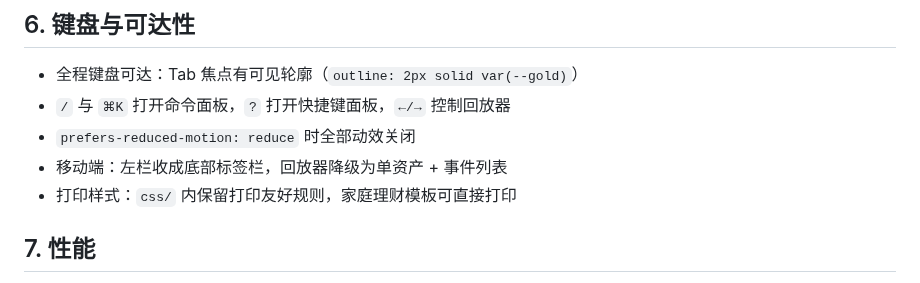
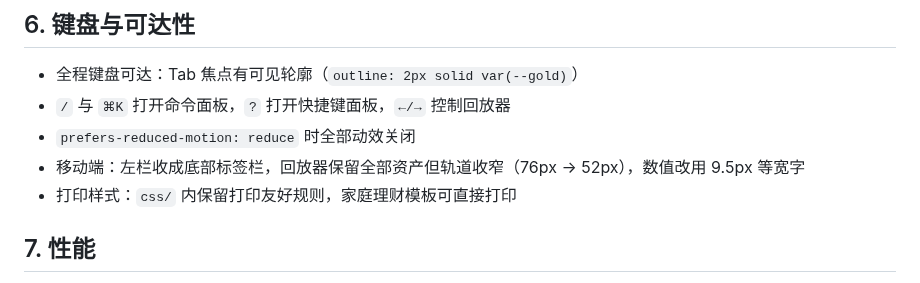
Before and after one commit to 5777-wq/openfin-academy, a Markdown page: docs/ARCHITECTURE.md, the part around the change. Drawn GitHub-style.

```diff
--- a/docs/ARCHITECTURE.md
+++ b/docs/ARCHITECTURE.md
@@ -85,7 +85,7 @@
 - 全程键盘可达：Tab 焦点有可见轮廓（`outline: 2px solid var(--gold)`）
 - `/` 与 `⌘K` 打开命令面板，`?` 打开快捷键面板，`←/→` 控制回放器
 - `prefers-reduced-motion: reduce` 时全部动效关闭
-- 移动端：左栏收成底部标签栏，回放器降级为单资产 + 事件列表
+- 移动端：左栏收成底部标签栏，回放器保留全部资产但轨道收窄（76px → 52px），数值改用 9.5px 等宽字
 - 打印样式：`css/` 内保留打印友好规则，家庭理财模板可直接打印
 
 ## 7. 性能
```
Also changed, not shown: README.md (+3 -1 lines), docs/screenshots/crisis-2008-desktop.png, 4 other files.
